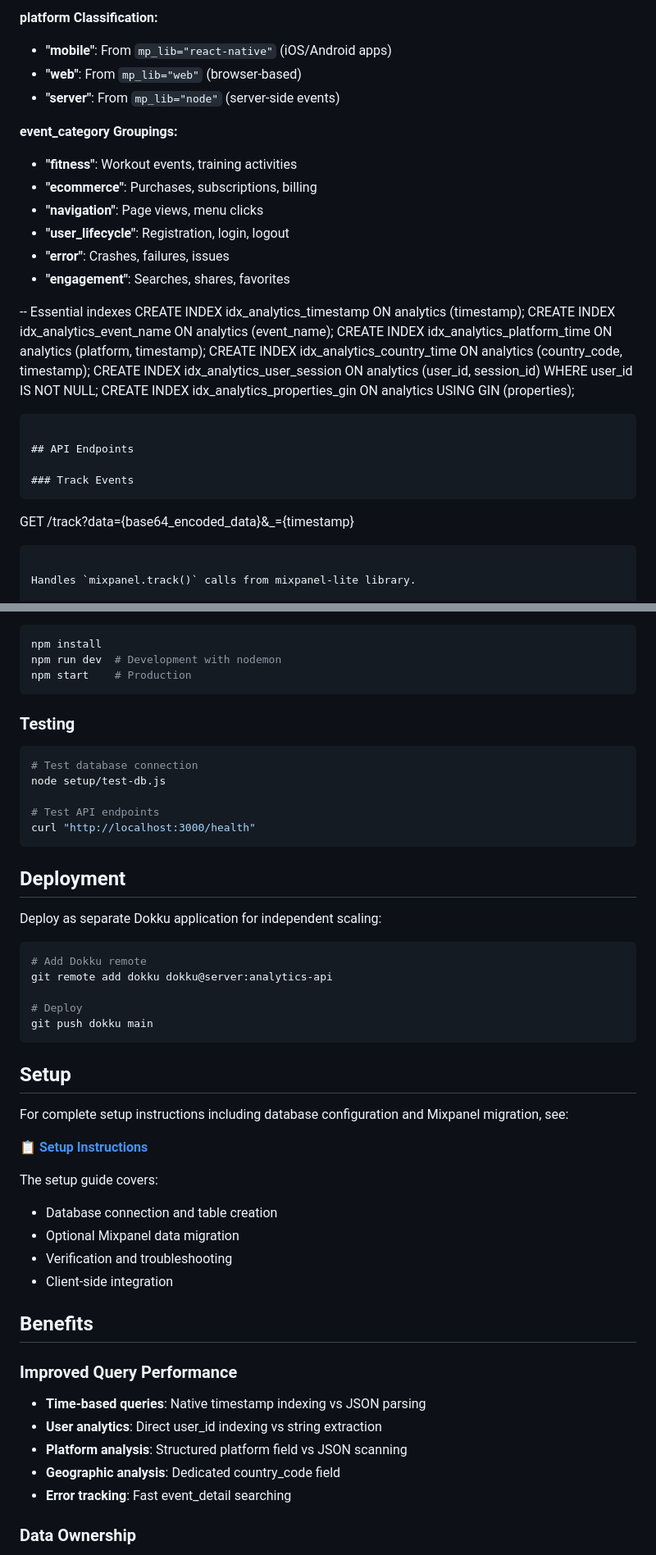
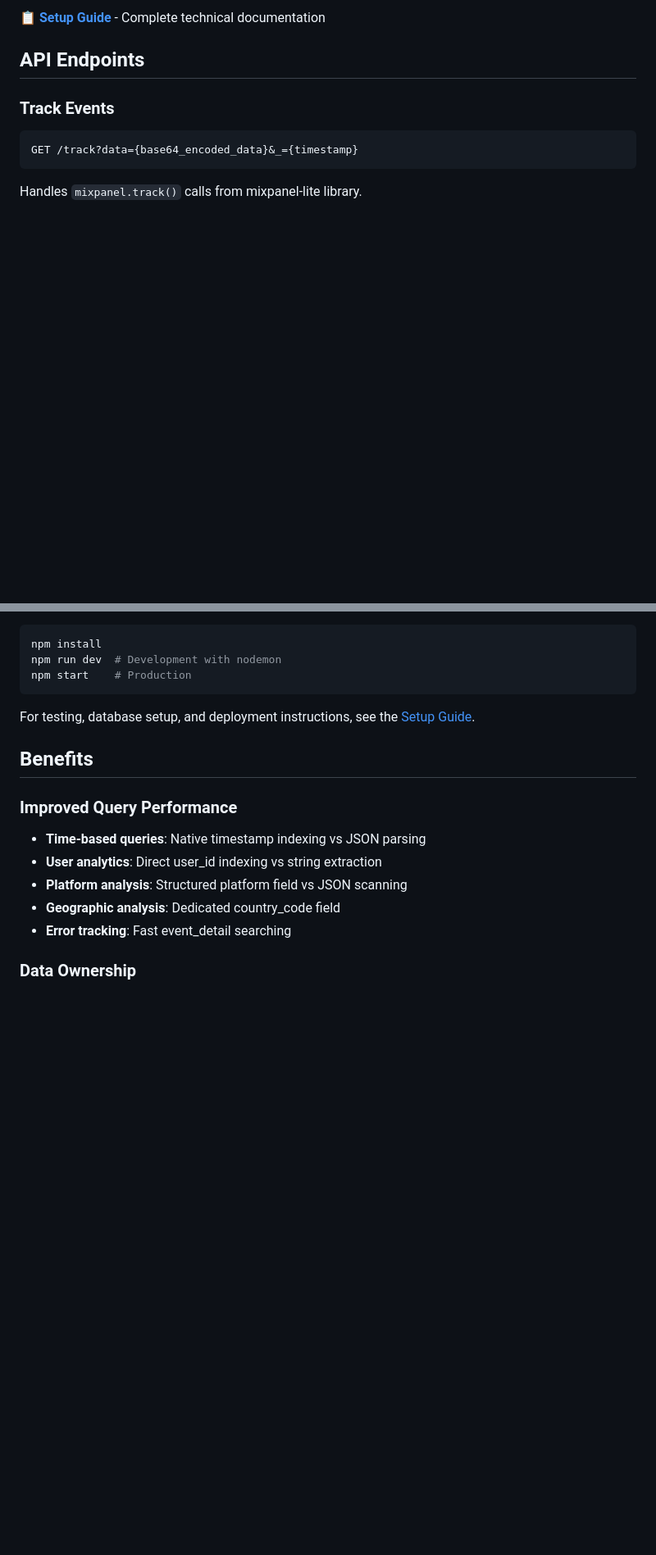
Before and after one commit to trainerday/analytics-api, a Markdown page: README.md, 2 parts joined by grey strips. Shown at 82% size. Drawn GitHub-style; blank space fills up the shorter version.

````diff
--- a/README.md
+++ b/README.md
@@ -71,24 +40,4 @@ CREATE TABLE analytics (
-**platform Classification:**
-- **"mobile"**: From `mp_lib="react-native"` (iOS/Android apps)
-- **"web"**: From `mp_lib="web"` (browser-based)
-- **"server"**: From `mp_lib="node"` (server-side events)
-
-**event_category Groupings:**
-- **"fitness"**: Workout events, training activities
-- **"ecommerce"**: Purchases, subscriptions, billing
-- **"navigation"**: Page views, menu clicks
-- **"user_lifecycle"**: Registration, login, logout
-- **"error"**: Crashes, failures, issues
-- **"engagement"**: Searches, shares, favorites
-
--- Essential indexes
-CREATE INDEX idx_analytics_timestamp ON analytics (timestamp);
-CREATE INDEX idx_analytics_event_name ON analytics (event_name);
-CREATE INDEX idx_analytics_platform_time ON analytics (platform, timestamp);
-CREATE INDEX idx_analytics_country_time ON analytics (country_code, timestamp);
-CREATE INDEX idx_analytics_user_session ON analytics (user_id, session_id) WHERE user_id IS NOT NULL;
-CREATE INDEX idx_analytics_properties_gin ON analytics USING GIN (properties);
-```
+**📋 [Setup Guide](./setup/README.md)** - Complete technical documentation
 
 ## API Endpoints
 
@@ -200,38 +117,7 @@ npm run dev  # Development with nodemon
 npm start    # Production
 ```
 
-### Testing
-```bash
-# Test database connection
-node setup/test-db.js
-
-# Test API endpoints
-curl "http://localhost:3000/health"
-```
-
-## Deployment
-
-Deploy as separate Dokku application for independent scaling:
-
-```bash
-# Add Dokku remote
-git remote add dokku dokku@server:analytics-api
-
-# Deploy
-git push dokku main
-```
-
-## Setup
-
-For complete setup instructions including database configuration and Mixpanel migration, see:
-
-**📋 [Setup Instructions](./setup/README.md)**
-
-The setup guide covers:
-- Database connection and table creation
-- Optional Mixpanel data migration
-- Verification and troubleshooting
-- Client-side integration
+For testing, database setup, and deployment instructions, see the [Setup Guide](./setup/README.md).
 
 ## Benefits
 
````
Also changed, not shown: other parts of README.md (+20 -83 lines).
